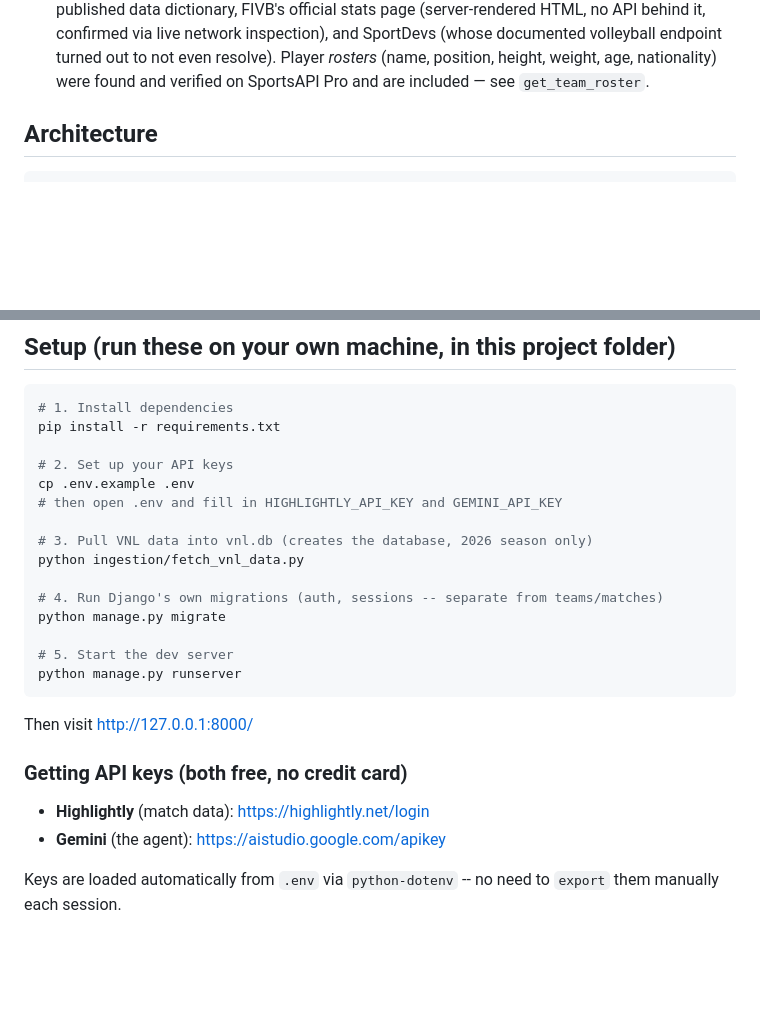
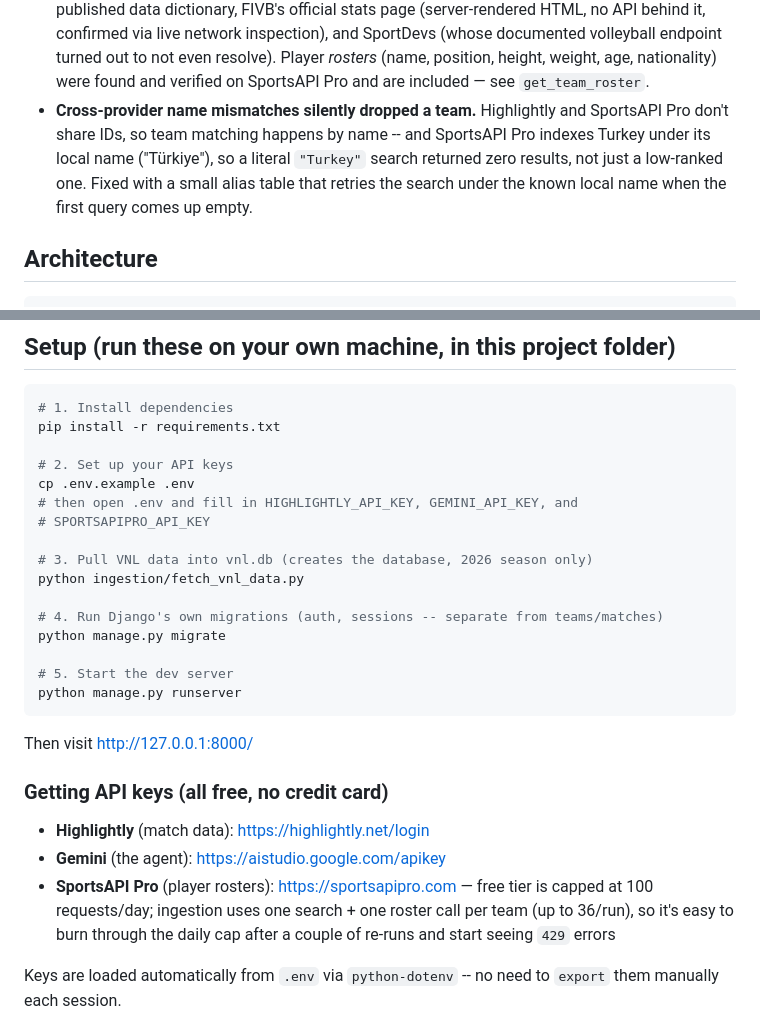
Before and after one commit to Aj-Boi31/VNL_Agent, a Markdown page: README.md, 2 parts joined by grey strips. Rendered like a GitHub page; blank space fills up the shorter version.

Commit message:
Document SportsAPI Pro setup and Turkey name-alias fix in README
Setup instructions were missing SPORTSAPIPRO_API_KEY entirely even
though .env.example and the code both require it for roster ingestion.
Also notes the 100 req/day free-tier cap (source of the 429s) and the
Türkiye/Turkey name-mismatch fix.

```diff
--- a/README.md
+++ b/README.md
@@ -55,6 +55,12 @@ displaying whatever came back:
   out to not even resolve). Player *rosters* (name, position, height,
   weight, age, nationality) were found and verified on SportsAPI Pro and
   are included — see `get_team_roster`.
+- **Cross-provider name mismatches silently dropped a team.** Highlightly
+  and SportsAPI Pro don't share IDs, so team matching happens by name --
+  and SportsAPI Pro indexes Turkey under its local name ("Türkiye"), so a
+  literal `"Turkey"` search returned zero results, not just a low-ranked
+  one. Fixed with a small alias table that retries the search under the
+  known local name when the first query comes up empty.
 
 ## Architecture
 
@@ -95,7 +101,8 @@ pip install -r requirements.txt
 
 # 2. Set up your API keys
 cp .env.example .env
-# then open .env and fill in HIGHLIGHTLY_API_KEY and GEMINI_API_KEY
+# then open .env and fill in HIGHLIGHTLY_API_KEY, GEMINI_API_KEY, and
+# SPORTSAPIPRO_API_KEY
 
 # 3. Pull VNL data into vnl.db (creates the database, 2026 season only)
 python ingestion/fetch_vnl_data.py
@@ -109,9 +116,13 @@ python manage.py runserver
 
 Then visit http://127.0.0.1:8000/
 
-### Getting API keys (both free, no credit card)
+### Getting API keys (all free, no credit card)
 - **Highlightly** (match data): https://highlightly.net/login
 - **Gemini** (the agent): https://aistudio.google.com/apikey
+- **SportsAPI Pro** (player rosters): https://sportsapipro.com — free tier
+  is capped at 100 requests/day; ingestion uses one search + one roster
+  call per team (up to 36/run), so it's easy to burn through the daily
+  cap after a couple of re-runs and start seeing `429` errors
 
 Keys are loaded automatically from `.env` via `python-dotenv` -- no need to
 `export` them manually each session.
```
